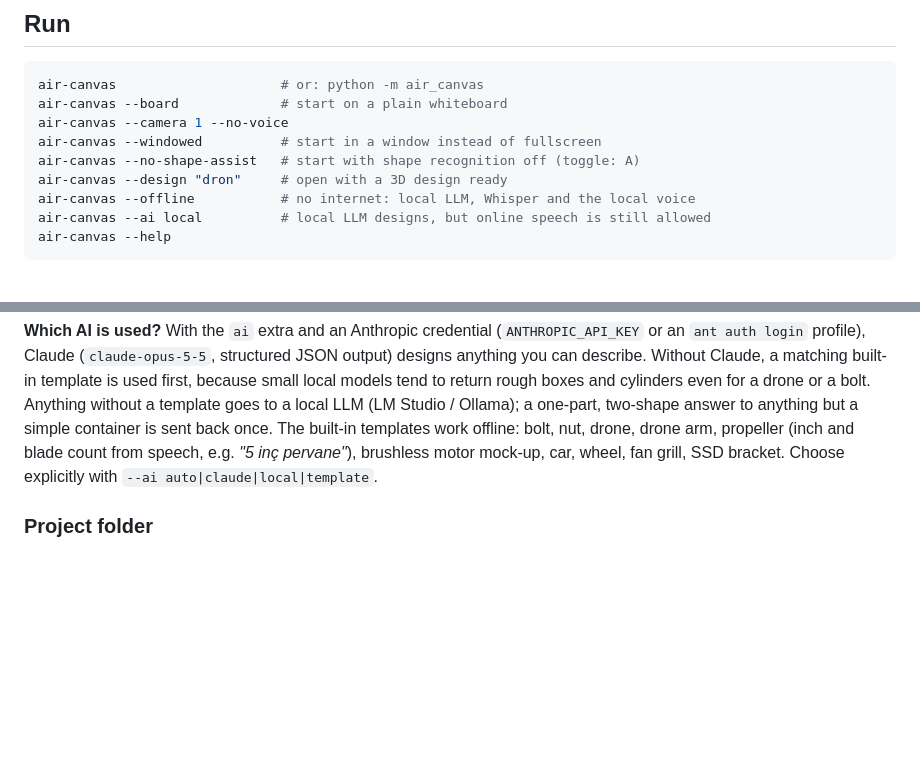
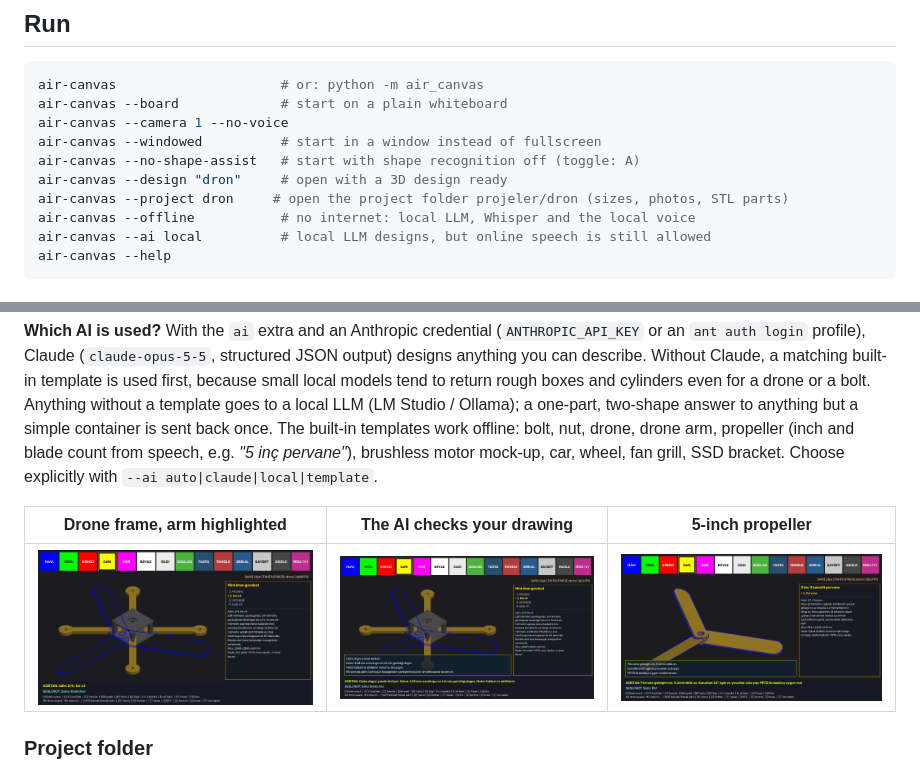
Before and after one commit to GencayCeliker/air-canvas, a Markdown page: README.md, 2 parts joined by grey strips. GitHub-like rendering; pictures changed too: docs/cizim-kontrolu.png (added), docs/pervane.png (added), docs/tasarim-dron.png (added); blank space fills up the shorter version.

```diff
--- a/README.md
+++ b/README.md
@@ -50,6 +50,7 @@ air-canvas --camera 1 --no-voice
 air-canvas --windowed          # start in a window instead of fullscreen
 air-canvas --no-shape-assist   # start with shape recognition off (toggle: A)
 air-canvas --design "dron"     # open with a 3D design ready
+air-canvas --project dron     # open the project folder projeler/dron (sizes, photos, STL parts)
 air-canvas --offline           # no internet: local LLM, Whisper and the local voice
 air-canvas --ai local          # local LLM designs, but online speech is still allowed
 air-canvas --help
@@ -88,6 +89,10 @@ Press `V` and say what you want to build. A sentence with *tasarla*, *3D*, or an
 5. Say *"STL"* (or press `X`). Each part is written as its own STL, lying flat on the bed, together with an assembly preview, `talimatlar.txt` and `tasarim.json`, in `<save dir>/3D/`.
 
 **Which AI is used?** With the `ai` extra and an Anthropic credential (`ANTHROPIC_API_KEY` or an `ant auth login` profile), Claude (`claude-opus-5-5`, structured JSON output) designs anything you can describe. Without Claude, a matching built-in template is used first, because small local models tend to return rough boxes and cylinders even for a drone or a bolt. Anything without a template goes to a local LLM (LM Studio / Ollama); a one-part, two-shape answer to anything but a simple container is sent back once. The built-in templates work offline: bolt, nut, drone, drone arm, propeller (inch and blade count from speech, e.g. *"5 inç pervane"*), brushless motor mock-up, car, wheel, fan grill, SSD bracket. Choose explicitly with `--ai auto|claude|local|template`.
+
+| Drone frame, arm highlighted | The AI checks your drawing | 5-inch propeller |
+| --- | --- | --- |
+| ![Drone template](docs/tasarim-dron.png) | ![Drawing check](docs/cizim-kontrolu.png) | ![Propeller](docs/pervane.png) |
 
 ### Project folder
 
```
Also changed, not shown: other parts of README.md (+2 -2 lines), README.tr.md (+31 -8 lines), docs/demo.gif (added).
